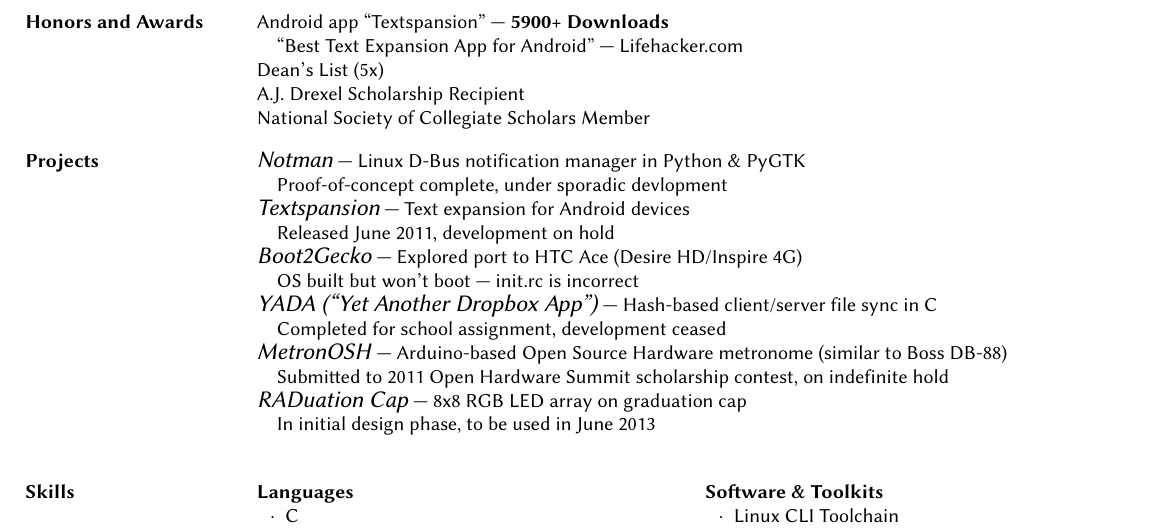
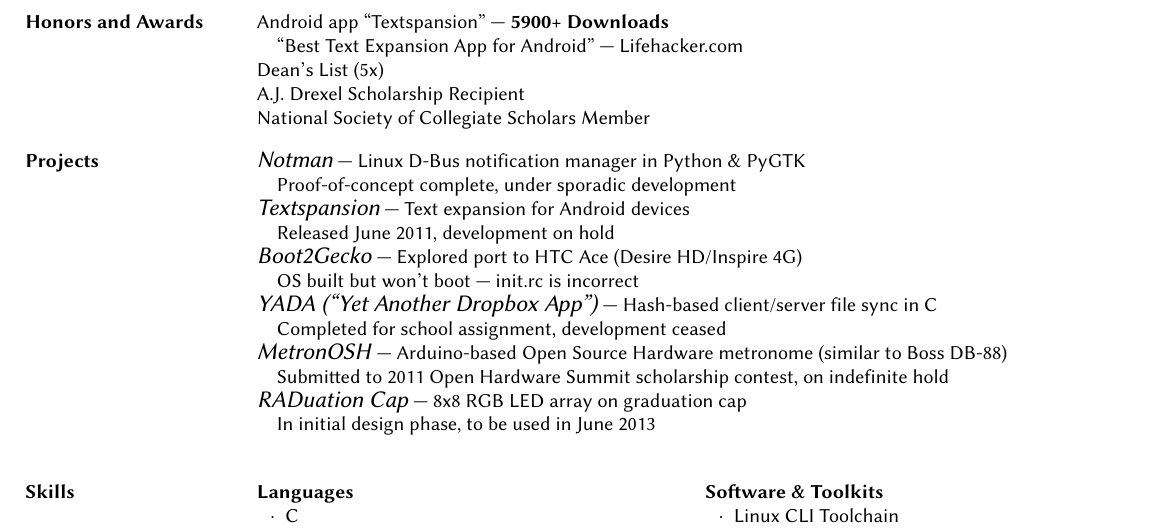
Before and after one commit to sjbarag/Resume, a LaTeX CV (baragResume.tex): part of page 2 of 2, cut so that both start at the same text. Compiled offline with pdfLaTeX.

Commit message:
Fix typo

```diff
--- a/baragResume.tex
+++ b/baragResume.tex
@@ -119,7 +119,7 @@
 
 	\section{Projects}%
 		\project{Notman}{Linux D-Bus notification manager in Python \& PyGTK}
-			{Proof-of-concept complete, under sporadic devlopment}
+			{Proof-of-concept complete, under sporadic development}
 		\project{Textspansion}{Text expansion for Android devices}
 			{Released June 2011, development on hold}
 		\project{Boot2Gecko}{Explored port to HTC Ace (Desire HD/Inspire 4G)}
```
